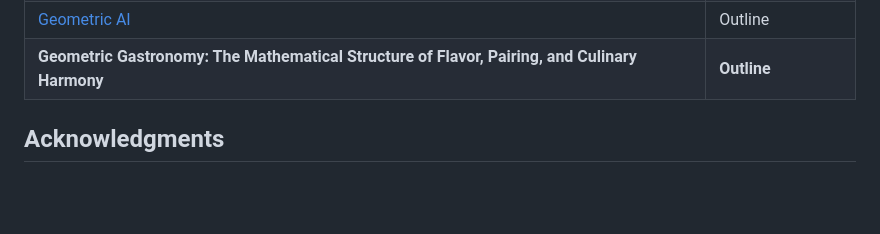
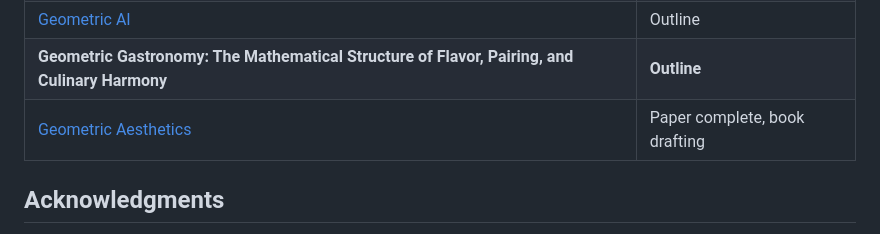
Before and after one commit to ahb-sjsu/geometric-gastronomy, a Markdown page: README.md, the part around one of its changes. GitHub-like rendering; blank space fills up the shorter version.

Commit message:
docs: add Geometric Aesthetics to series table + mermaid map

```diff
--- a/README.md
+++ b/README.md
@@ -76,6 +78,7 @@ flowchart TB
 | [Geometric Politics](https://github.com/ahb-sjsu/geometric-politics) | Outline |
 | [Geometric AI](https://github.com/ahb-sjsu/geometric-ai) | Outline |
 | **Geometric Gastronomy: The Mathematical Structure of Flavor, Pairing, and Culinary Harmony** | **Outline** |
+| [Geometric Aesthetics](https://github.com/ahb-sjsu/geometric-aesthetics) | Paper complete, book drafting |
 
 ## Acknowledgments
 
```
Also changed, not shown: other parts of README.md (+2 -0 lines).
